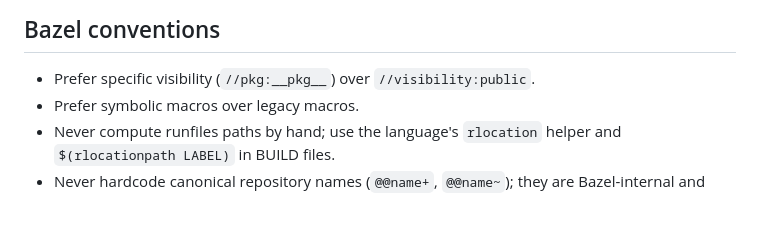
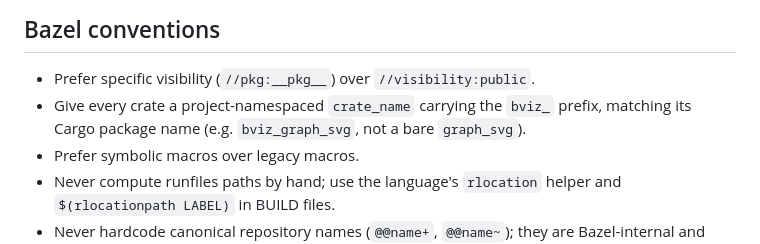
Before and after one commit to joeybutton/bviz, a Markdown page: CLAUDE.md, the part around the change. Drawn GitHub-style; blank space fills up the shorter version.

Commit message:
docs: Require the bviz_ prefix on crate names
Sibling crates share the bviz_ namespace, so a bare crate_name reads as out
of place and risks colliding with an unrelated crate.

```diff
--- a/CLAUDE.md
+++ b/CLAUDE.md
@@ -89,6 +89,8 @@ Everything is pinned and Bazel-managed. No system toolchains, no system tools.
 ## Bazel conventions
 
 - Prefer specific visibility (`//pkg:__pkg__`) over `//visibility:public`.
+- Give every crate a project-namespaced `crate_name` carrying the `bviz_` prefix,
+  matching its Cargo package name (e.g. `bviz_graph_svg`, not a bare `graph_svg`).
 - Prefer symbolic macros over legacy macros.
 - Never compute runfiles paths by hand; use the language's `rlocation` helper and
   `$(rlocationpath LABEL)` in BUILD files.
```
